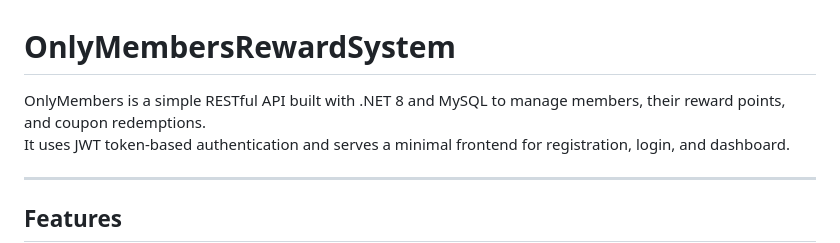
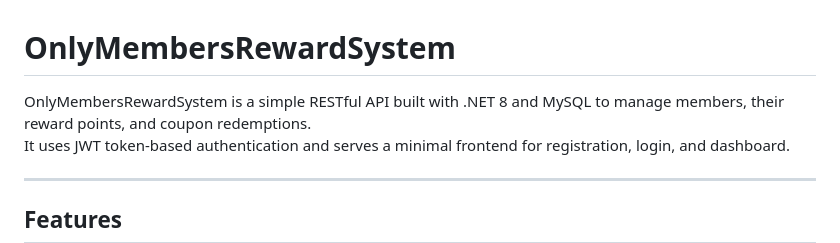
Before and after one commit to anveetpal01/HoshoOnlyMembers, a Markdown page: README.md, the part around the change. GitHub-like rendering.

```diff
--- a/README.md
+++ b/README.md
@@ -1,6 +1,6 @@
 # OnlyMembersRewardSystem
 
-OnlyMembers is a simple RESTful API built with .NET 8 and MySQL to manage members, their reward points, and coupon redemptions.
+OnlyMembersRewardSystem is a simple RESTful API built with .NET 8 and MySQL to manage members, their reward points, and coupon redemptions.
 It uses JWT token-based authentication and serves a minimal frontend for registration, login, and dashboard.
 
 ---
```
